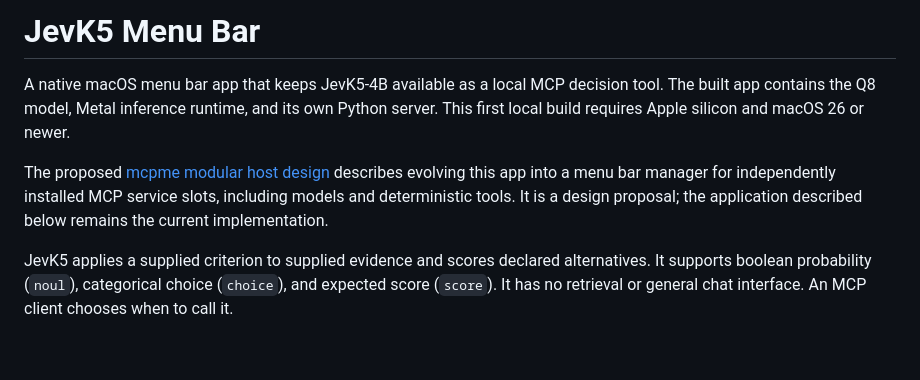
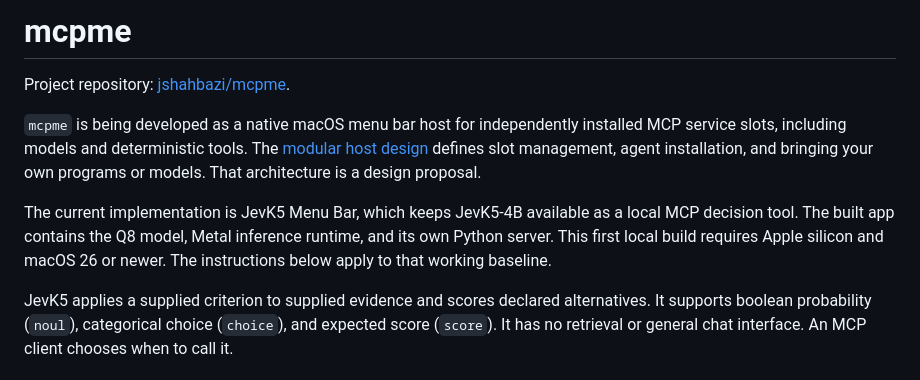
Before and after one commit to jshahbazi/meecp, a Markdown page: README.md, the part around the change. Rendered like a GitHub page; blank space fills up the shorter version.

Commit message:
docs: identify mcpme project repository
AI-Assisted: codex

```diff
--- a/README.md
+++ b/README.md
@@ -1,8 +1,10 @@
-# JevK5 Menu Bar
+# mcpme
 
-A native macOS menu bar app that keeps JevK5-4B available as a local MCP decision tool. The built app contains the Q8 model, Metal inference runtime, and its own Python server. This first local build requires Apple silicon and macOS 26 or newer.
+Project repository: [jshahbazi/mcpme](https://github.com/jshahbazi/mcpme).
 
-The proposed [mcpme modular host design](docs/MCPME_DESIGN.md) describes evolving this app into a menu bar manager for independently installed MCP service slots, including models and deterministic tools. It is a design proposal; the application described below remains the current implementation.
+`mcpme` is being developed as a native macOS menu bar host for independently installed MCP service slots, including models and deterministic tools. The [modular host design](docs/MCPME_DESIGN.md) defines slot management, agent installation, and bringing your own programs or models. That architecture is a design proposal.
+
+The current implementation is JevK5 Menu Bar, which keeps JevK5-4B available as a local MCP decision tool. The built app contains the Q8 model, Metal inference runtime, and its own Python server. This first local build requires Apple silicon and macOS 26 or newer. The instructions below apply to that working baseline.
 
 JevK5 applies a supplied criterion to supplied evidence and scores declared alternatives. It supports boolean probability (`noul`), categorical choice (`choice`), and expected score (`score`). It has no retrieval or general chat interface. An MCP client chooses when to call it.
 
```
